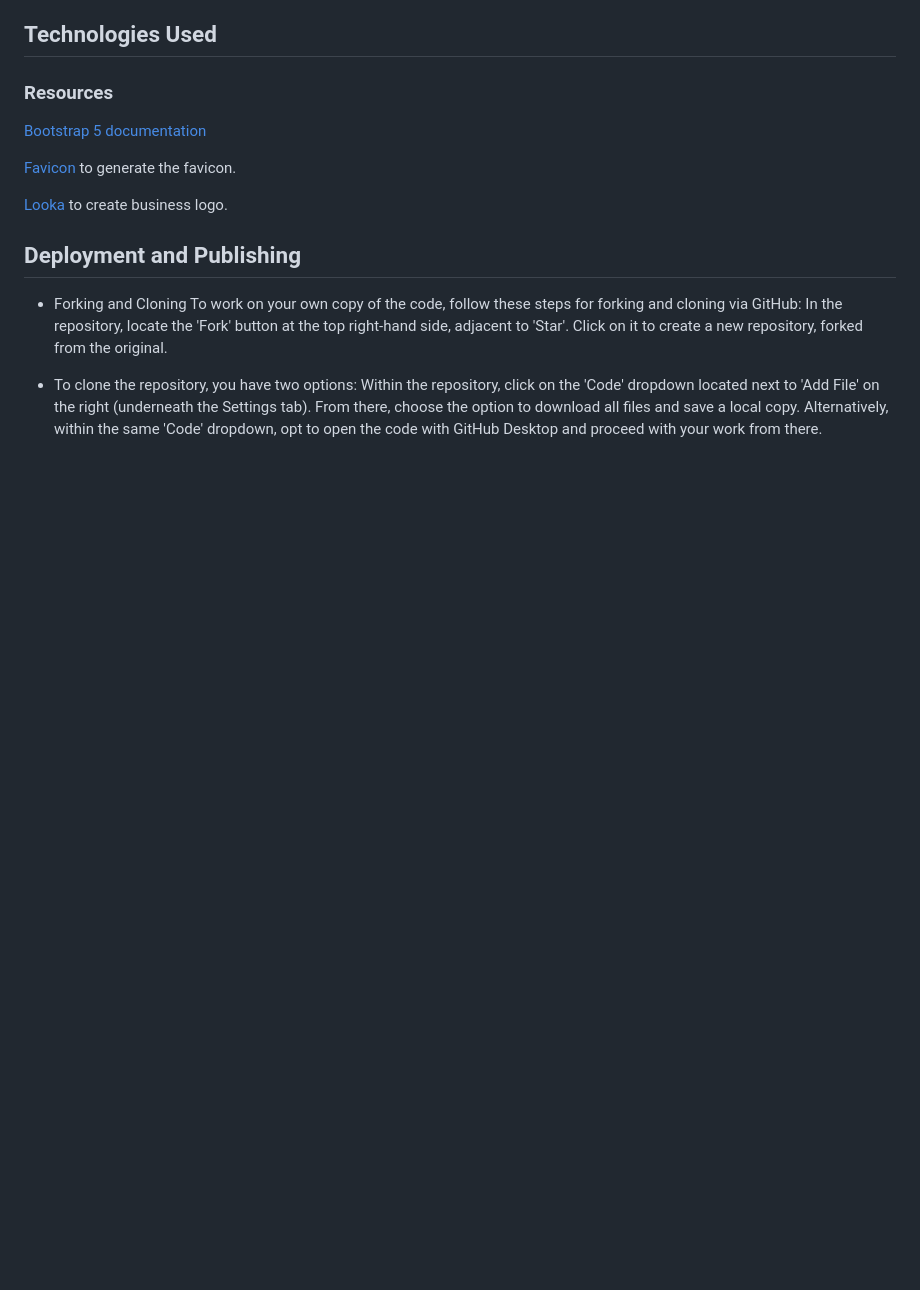
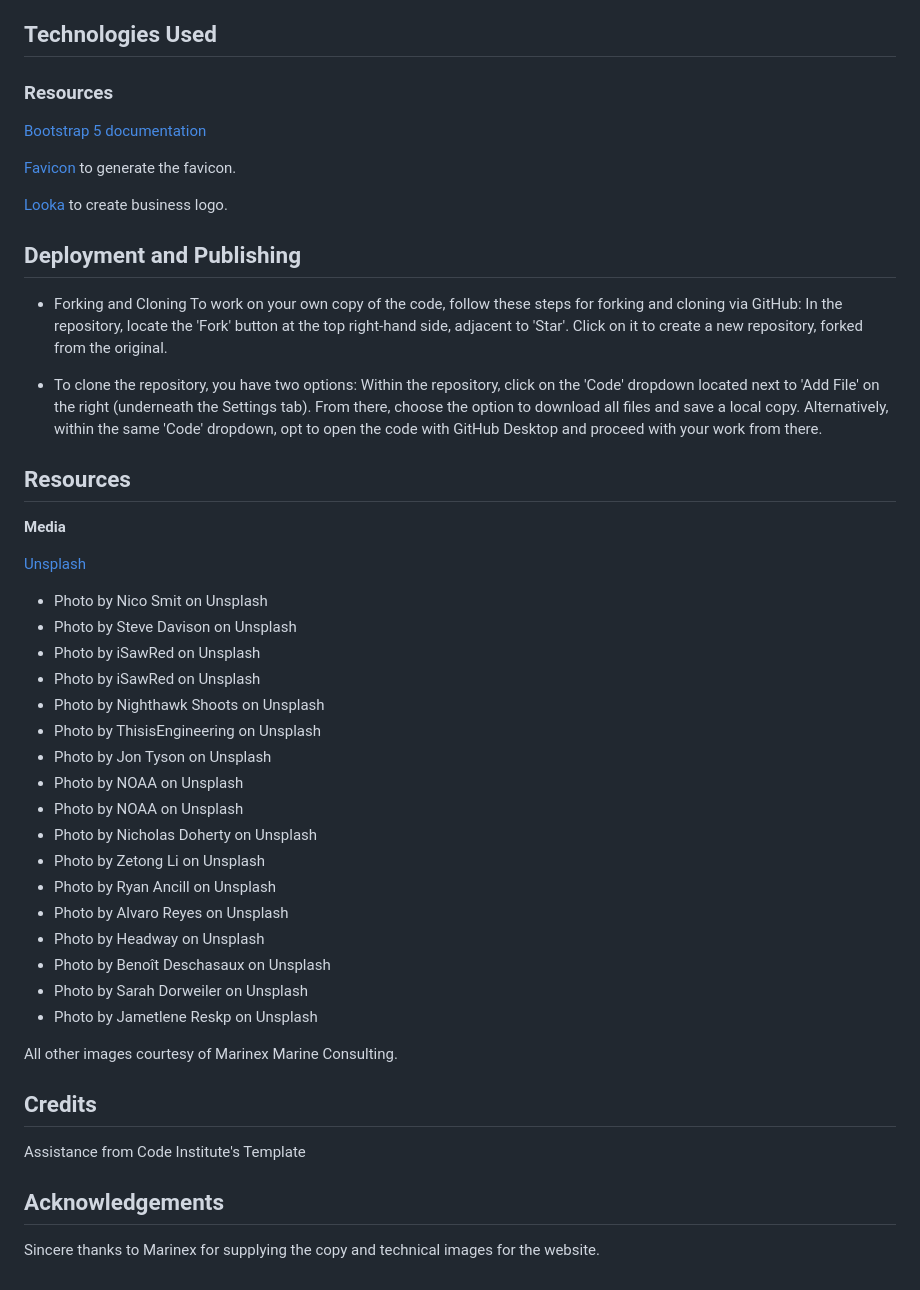
Before and after one commit to estii20/marinex, a Markdown page: README.md, the part around the change printed below. GitHub-like rendering; blank space fills up the shorter version.

```diff
--- a/README.md
+++ b/README.md
@@ -243,3 +271,36 @@ In the repository, locate the 'Fork' button at the top right-hand side, adjacent
 - To clone the repository, you have two options:
 Within the repository, click on the 'Code' dropdown located next to 'Add File' on the right (underneath the Settings tab). From there, choose the option to download all files and save a local copy.
 Alternatively, within the same 'Code' dropdown, opt to open the code with GitHub Desktop and proceed with your work from there.
+
+## Resources
+
+__Media__
+
+[Unsplash](Unsplash.com)
+- Photo by Nico Smit on Unsplash
+- Photo by Steve Davison on Unsplash
+- Photo by iSawRed on Unsplash
+- Photo by iSawRed on Unsplash
+- Photo by Nighthawk Shoots on Unsplash
+- Photo by ThisisEngineering on Unsplash
+- Photo by Jon Tyson on Unsplash
+- Photo by NOAA on Unsplash
+- Photo by NOAA on Unsplash
+- Photo by Nicholas Doherty on Unsplash
+- Photo by Zetong Li on Unsplash
+- Photo by Ryan Ancill on Unsplash
+- Photo by Alvaro Reyes on Unsplash
+- Photo by Headway on Unsplash
+- Photo by Benoît Deschasaux on Unsplash
+- Photo by Sarah Dorweiler on Unsplash
+- Photo by Jametlene Reskp on Unsplash
+
+All other images courtesy of Marinex Marine Consulting.
+
+## Credits
+
+Assistance from Code Institute's Template
+
+## Acknowledgements
+
+Sincere thanks to Marinex for supplying the copy and technical images for the website.
```
Also changed, not shown: other parts of README.md (+28 -0 lines), documentation/lighthouse_cruise.png (added), documentation/lighthouse_design.png (added), documentation/lighthouse_environmental.png (added), documentation/lighthouse_index.png (added).
